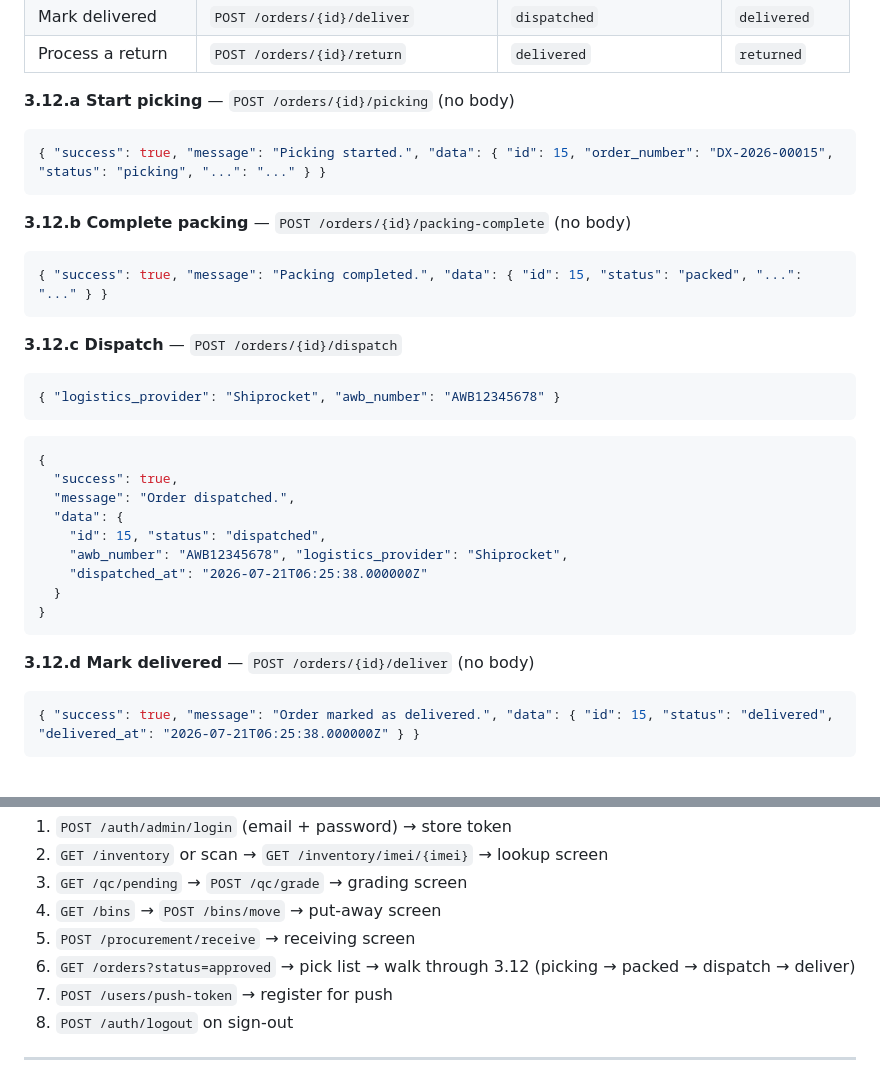
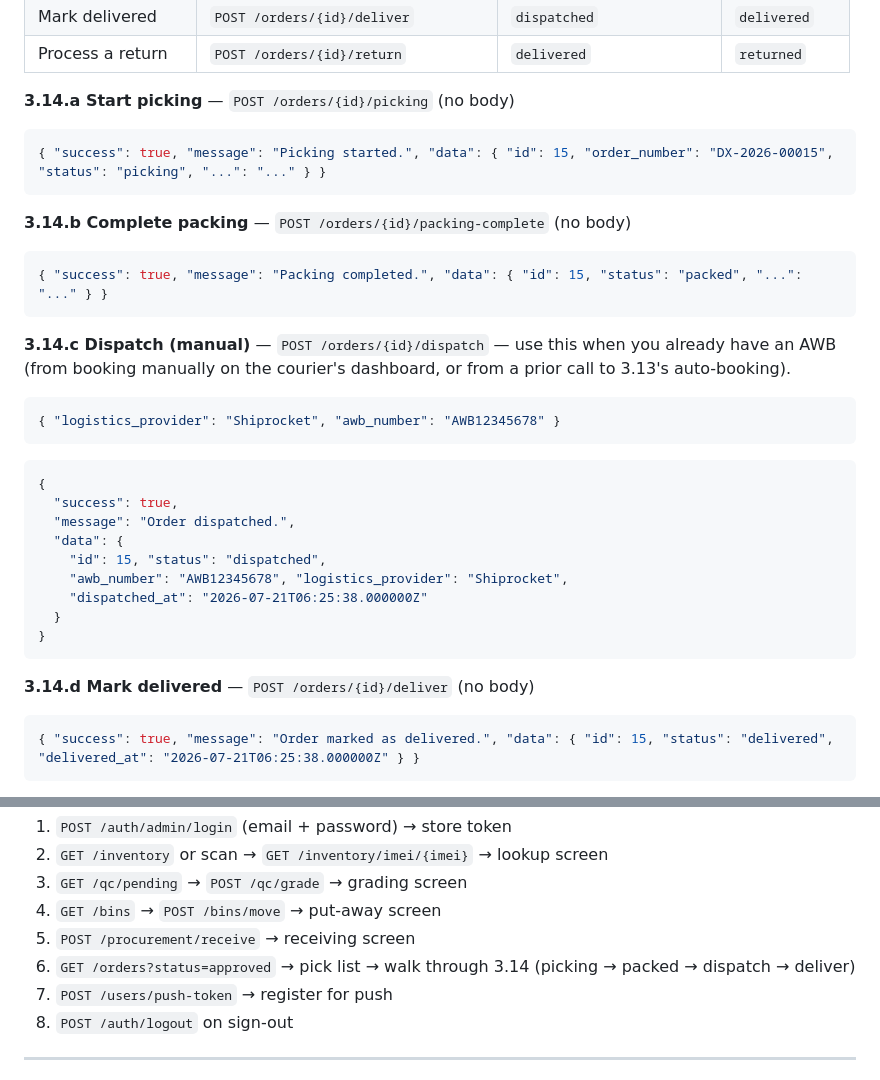
Before and after one commit to thimothi306/dxempire, a Markdown page: API_REFERENCE.md, 2 parts joined by grey strips. GitHub-like rendering.

````diff
--- a/API_REFERENCE.md
+++ b/API_REFERENCE.md
@@ -1101,17 +1194,18 @@ approved (by admin) → picking → packed → dispatched → delivered
 | Mark delivered | `POST /orders/{id}/deliver` | `dispatched` | `delivered` |
 | Process a return | `POST /orders/{id}/return` | `delivered` | `returned` |
 
-**3.12.a Start picking** — `POST /orders/{id}/picking` (no body)
+**3.14.a Start picking** — `POST /orders/{id}/picking` (no body)
 ```json
 { "success": true, "message": "Picking started.", "data": { "id": 15, "order_number": "DX-2026-00015", "status": "picking", "...": "..." } }
 ```
 
-**3.12.b Complete packing** — `POST /orders/{id}/packing-complete` (no body)
+**3.14.b Complete packing** — `POST /orders/{id}/packing-complete` (no body)
 ```json
 { "success": true, "message": "Packing completed.", "data": { "id": 15, "status": "packed", "...": "..." } }
 ```
 
-**3.12.c Dispatch** — `POST /orders/{id}/dispatch`
+**3.14.c Dispatch (manual)** — `POST /orders/{id}/dispatch` — use this when you already have an AWB
+(from booking manually on the courier's dashboard, or from a prior call to 3.13's auto-booking).
 ```json
 { "logistics_provider": "Shiprocket", "awb_number": "AWB12345678" }
 ```
@@ -1127,7 +1221,7 @@ approved (by admin) → picking → packed → dispatched → delivered
 }
 ```
 
-**3.12.d Mark delivered** — `POST /orders/{id}/deliver` (no body)
+**3.14.d Mark delivered** — `POST /orders/{id}/deliver` (no body)
 ```json
 { "success": true, "message": "Order marked as delivered.", "data": { "id": 15, "status": "delivered", "delivered_at": "2026-07-21T06:25:38.000000Z" } }
 ```
@@ -1240,7 +1334,7 @@ POST /api/v1/admin/catalog-images          (JSON — set a URL directly instead
 3. `GET /qc/pending` → `POST /qc/grade` → grading screen
 4. `GET /bins` → `POST /bins/move` → put-away screen
 5. `POST /procurement/receive` → receiving screen
-6. `GET /orders?status=approved` → pick list → walk through 3.12 (picking → packed → dispatch → deliver)
+6. `GET /orders?status=approved` → pick list → walk through 3.14 (picking → packed → dispatch → deliver)
 7. `POST /users/push-token` → register for push
 8. `POST /auth/logout` on sign-out
 
````
Also changed, not shown: other parts of API_REFERENCE.md (+106 -3 lines).
